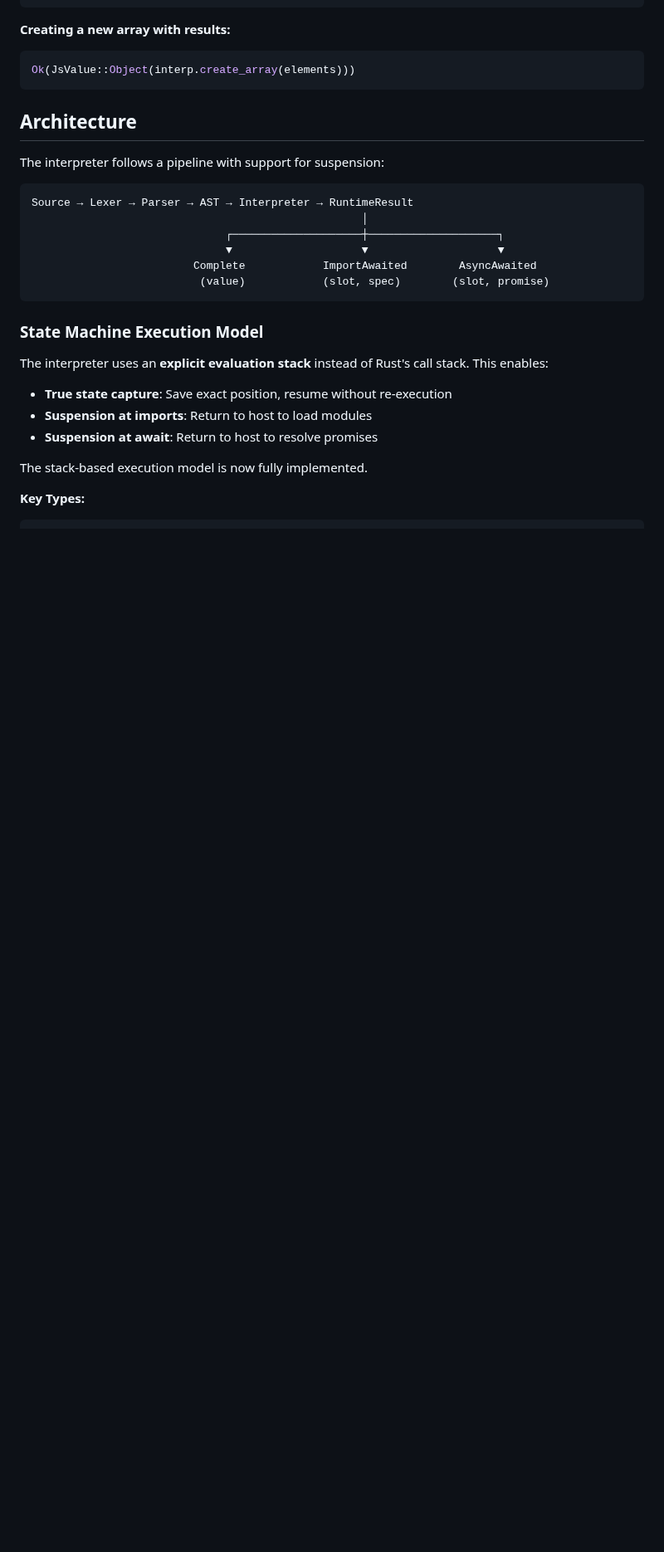
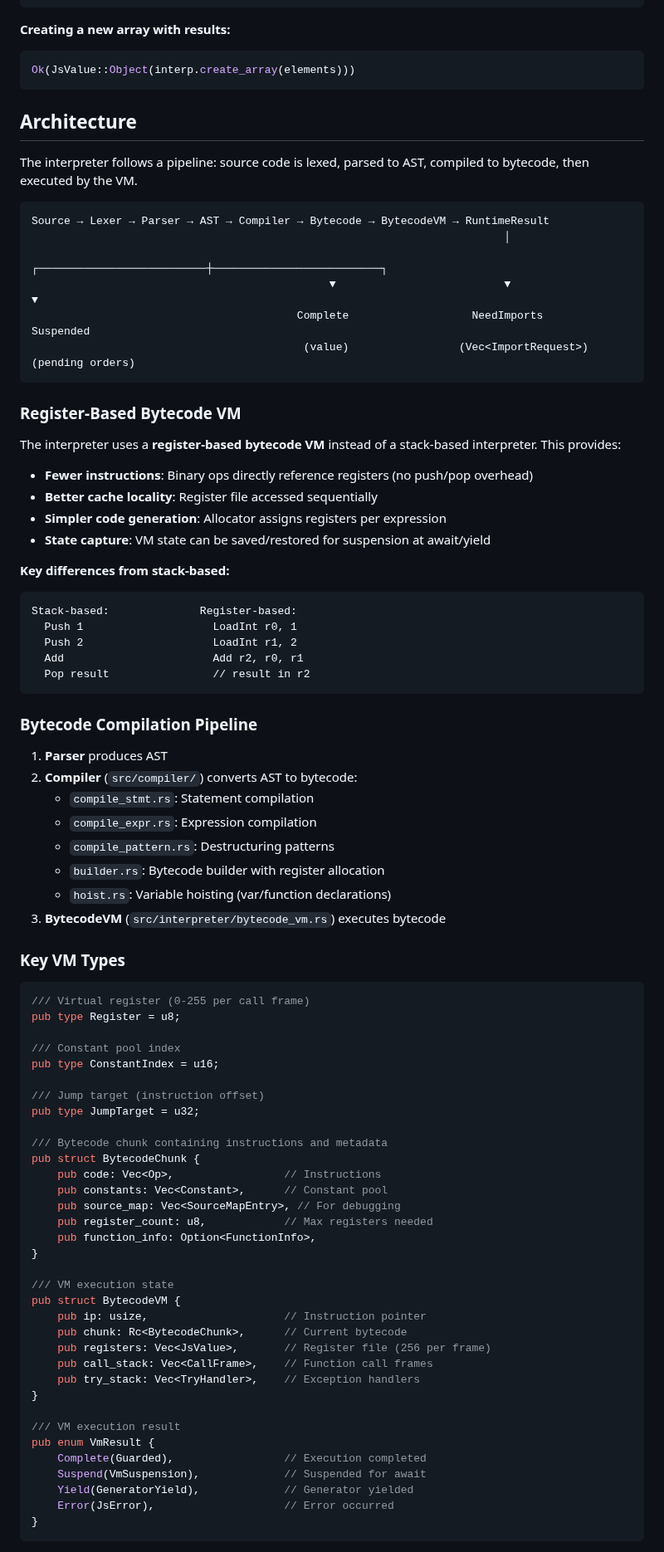
Before and after one commit to DmitryBochkarev/tsrun, a Markdown page: CLAUDE.md, the part around one of its changes. Shown at 83% size. Rendered like a GitHub page; blank space fills up the shorter version.

````diff
--- a/CLAUDE.md
+++ b/CLAUDE.md
@@ -511,24 +504,81 @@ Ok(JsValue::Object(interp.create_array(elements)))
 
 ## Architecture
 
-The interpreter follows a pipeline with support for suspension:
+The interpreter follows a pipeline: source code is lexed, parsed to AST, compiled to bytecode, then executed by the VM.
 
 ```
-Source → Lexer → Parser → AST → Interpreter → RuntimeResult
-                                                   │
-                              ┌────────────────────┼────────────────────┐
-                              ▼                    ▼                    ▼
-                         Complete            ImportAwaited        AsyncAwaited
-                          (value)            (slot, spec)        (slot, promise)
+Source → Lexer → Parser → AST → Compiler → Bytecode → BytecodeVM → RuntimeResult
+                                                                         │
+                                              ┌──────────────────────────┼──────────────────────────┐
+                                              ▼                          ▼                          ▼
+                                         Complete                   NeedImports                 Suspended
+                                          (value)                 (Vec<ImportRequest>)      (pending orders)
 ```
 
-### State Machine Execution Model
+### Register-Based Bytecode VM
 
-The interpreter uses an **explicit evaluation stack** instead of Rust's call stack. This enables:
-- **True state capture**: Save exact position, resume without re-execution
-- **Suspension at imports**: Return to host to load modules
-- **Suspension at await**: Return to host to resolve promises
+The interpreter uses a **register-based bytecode VM** instead of a stack-based interpreter. This provides:
+- **Fewer instructions**: Binary ops directly reference registers (no push/pop overhead)
+- **Better cache locality**: Register file accessed sequentially
+- **Simpler code generation**: Allocator assigns registers per expression
+- **State capture**: VM state can be saved/restored for suspension at await/yield
 
-The stack-based execution model is now fully implemented.
+**Key differences from stack-based:**
+```
+Stack-based:              Register-based:
+  Push 1                    LoadInt r0, 1
+  Push 2                    LoadInt r1, 2
+  Add                       Add r2, r0, r1
+  Pop result                // result in r2
+```
 
-**Key Types:**
+### Bytecode Compilation Pipeline
+
+1. **Parser** produces AST
+2. **Compiler** (`src/compiler/`) converts AST to bytecode:
+   - `compile_stmt.rs`: Statement compilation
+   - `compile_expr.rs`: Expression compilation
+   - `compile_pattern.rs`: Destructuring patterns
+   - `builder.rs`: Bytecode builder with register allocation
+   - `hoist.rs`: Variable hoisting (var/function declarations)
+3. **BytecodeVM** (`src/interpreter/bytecode_vm.rs`) executes bytecode
+
+### Key VM Types
+
+```rust
+/// Virtual register (0-255 per call frame)
+pub type Register = u8;
+
+/// Constant pool index
+pub type ConstantIndex = u16;
+
+/// Jump target (instruction offset)
+pub type JumpTarget = u32;
+
+/// Bytecode chunk containing instructions and metadata
+pub struct BytecodeChunk {
+    pub code: Vec<Op>,                 // Instructions
+    pub constants: Vec<Constant>,      // Constant pool
+    pub source_map: Vec<SourceMapEntry>, // For debugging
+    pub register_count: u8,            // Max registers needed
+    pub function_info: Option<FunctionInfo>,
+}
+
+/// VM execution state
+pub struct BytecodeVM {
+    pub ip: usize,                     // Instruction pointer
+    pub chunk: Rc<BytecodeChunk>,      // Current bytecode
+    pub registers: Vec<JsValue>,       // Register file (256 per frame)
+    pub call_stack: Vec<CallFrame>,    // Function call frames
+    pub try_stack: Vec<TryHandler>,    // Exception handlers
+}
+
+/// VM execution result
+pub enum VmResult {
+    Complete(Guarded),                 // Execution completed
+    Suspend(VmSuspension),             // Suspended for await
+    Yield(GeneratorYield),             // Generator yielded
+    Error(JsError),                    // Error occurred
+}
+```
+
````
Also changed, not shown: other parts of CLAUDE.md (+96 -62 lines).
